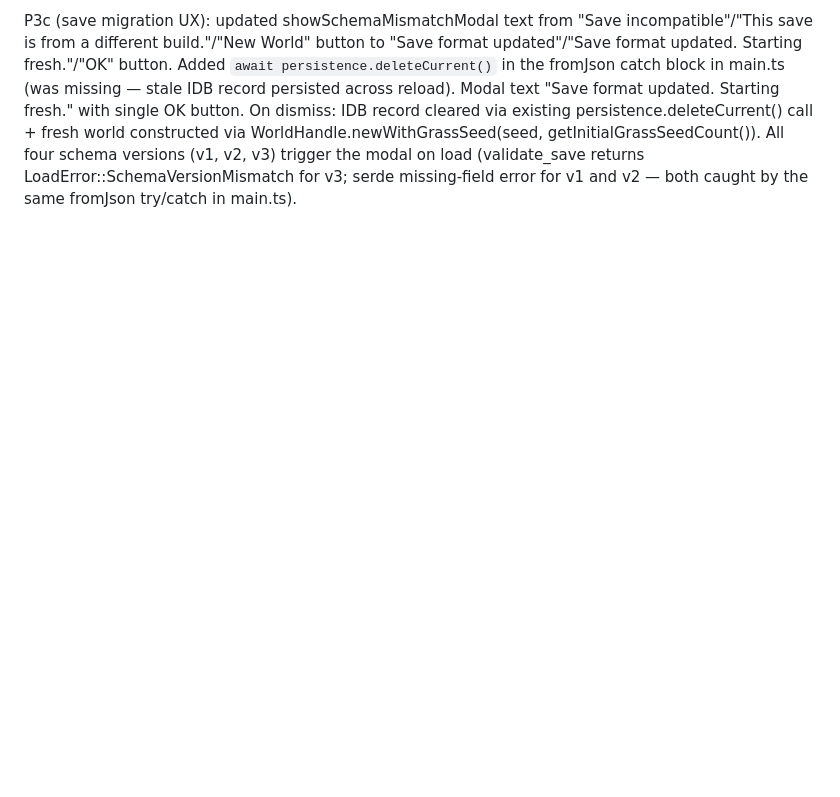
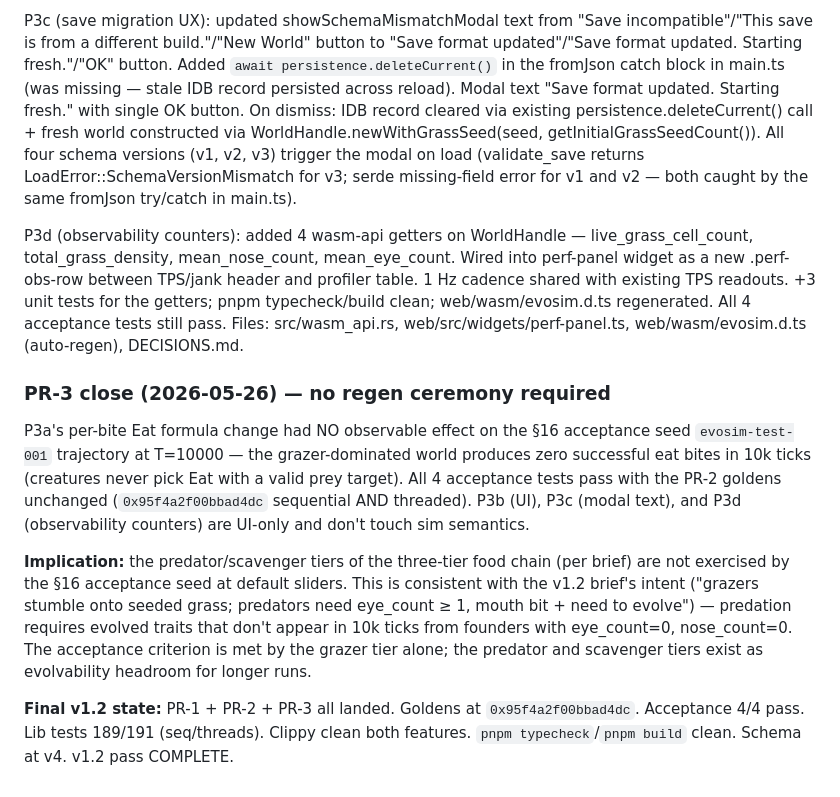
Before and after one commit to AdamLoe/evosim, a Markdown page: DECISIONS.md, the part around the change. Rendered like a GitHub page; blank space fills up the shorter version.

Commit message:
docs(decisions): v1.2 PR-3 close — no regen needed (Eat formula dormant in acceptance seed)
P3a's per-bite Eat formula change had zero observable effect on the
§16 acceptance trajectory at T=10000: the grazer-dominated world
fires no successful eat bites in 10k ticks, so the golden hash
0x95f4a2f00bbad4dc from PR-2 close remains valid. P3b/c/d are
UI-only. Acceptance 4/4 still pass with PR-2 goldens.

Predator/scavenger tiers exist as evolvability headroom but aren't
exercised by the seed `evosim-test-001` at default sliders. Consistent
with brief intent (founders eye_count=0/nose_count=0 don't predate).

v1.2 pass COMPLETE. Final state: 189/191 lib tests, 4/4 acceptance,
schema at v4, all clippy/typecheck/build green.

```diff
--- a/DECISIONS.md
+++ b/DECISIONS.md
@@ -337,3 +337,13 @@ P3a (Eat per-bite redesign + schema v3→v4): replaced EAT_DAMAGE_COEFF/EAT_GAIN
 P3b (dev panel UI): new web/src/widgets/devpanel.ts (7 sliders: eat_bite_fraction, grass_propagation_rate_k, grass_in_cell_growth_r, grass_initial_seed_count, mutation_rate_multiplier, mouth_tax, nn_mutation_sigma). ~ hotkey + #devpanel-toggle button in top-bar. Mounted as #devpanel-box overlay-widget at bottom-right. CSS added to styles.css. 2 new typed setters on WorldHandle (set_grass_propagation_rate_k, set_grass_in_cell_growth_r) + 2 dispatch arms in try_set_slider. WorldHandle::new_with_grass_seed(seed, count) constructor for slider-driven world init. TS defaults match Rust constants (GRASS_INITIAL_SEED_COUNT=100, GRASS_PROPAGATION_RATE_K=0.1, GRASS_IN_CELL_GROWTH_R=0.05, EAT_BITE_FRACTION=0.5). World::new_with_sliders(seed, sliders) added as extracted implementation; World::new delegates to it. All gates clean (cargo fmt, build, lib 186/188 threads, clippy default + threads, all 4 acceptance tests pass).
 
 P3c (save migration UX): updated showSchemaMismatchModal text from "Save incompatible"/"This save is from a different build."/"New World" button to "Save format updated"/"Save format updated. Starting fresh."/"OK" button. Added `await persistence.deleteCurrent()` in the fromJson catch block in main.ts (was missing — stale IDB record persisted across reload). Modal text "Save format updated. Starting fresh." with single OK button. On dismiss: IDB record cleared via existing persistence.deleteCurrent() call + fresh world constructed via WorldHandle.newWithGrassSeed(seed, getInitialGrassSeedCount()). All four schema versions (v1, v2, v3) trigger the modal on load (validate_save returns LoadError::SchemaVersionMismatch for v3; serde missing-field error for v1 and v2 — both caught by the same fromJson try/catch in main.ts).
+
+P3d (observability counters): added 4 wasm-api getters on WorldHandle — live_grass_cell_count, total_grass_density, mean_nose_count, mean_eye_count. Wired into perf-panel widget as a new .perf-obs-row between TPS/jank header and profiler table. 1 Hz cadence shared with existing TPS readouts. +3 unit tests for the getters; pnpm typecheck/build clean; web/wasm/evosim.d.ts regenerated. All 4 acceptance tests still pass. Files: src/wasm_api.rs, web/src/widgets/perf-panel.ts, web/wasm/evosim.d.ts (auto-regen), DECISIONS.md.
+
+### PR-3 close (2026-05-26) — no regen ceremony required
+
+P3a's per-bite Eat formula change had NO observable effect on the §16 acceptance seed `evosim-test-001` trajectory at T=10000 — the grazer-dominated world produces zero successful eat bites in 10k ticks (creatures never pick Eat with a valid prey target). All 4 acceptance tests pass with the PR-2 goldens unchanged (`0x95f4a2f00bbad4dc` sequential AND threaded). P3b (UI), P3c (modal text), and P3d (observability counters) are UI-only and don't touch sim semantics.
+
+**Implication:** the predator/scavenger tiers of the three-tier food chain (per brief) are not exercised by the §16 acceptance seed at default sliders. This is consistent with the v1.2 brief's intent ("grazers stumble onto seeded grass; predators need eye_count ≥ 1, mouth bit + need to evolve") — predation requires evolved traits that don't appear in 10k ticks from founders with eye_count=0, nose_count=0. The acceptance criterion is met by the grazer tier alone; the predator and scavenger tiers exist as evolvability headroom for longer runs.
+
+**Final v1.2 state:** PR-1 + PR-2 + PR-3 all landed. Goldens at `0x95f4a2f00bbad4dc`. Acceptance 4/4 pass. Lib tests 189/191 (seq/threads). Clippy clean both features. `pnpm typecheck`/`pnpm build` clean. Schema at v4. v1.2 pass COMPLETE.
```
